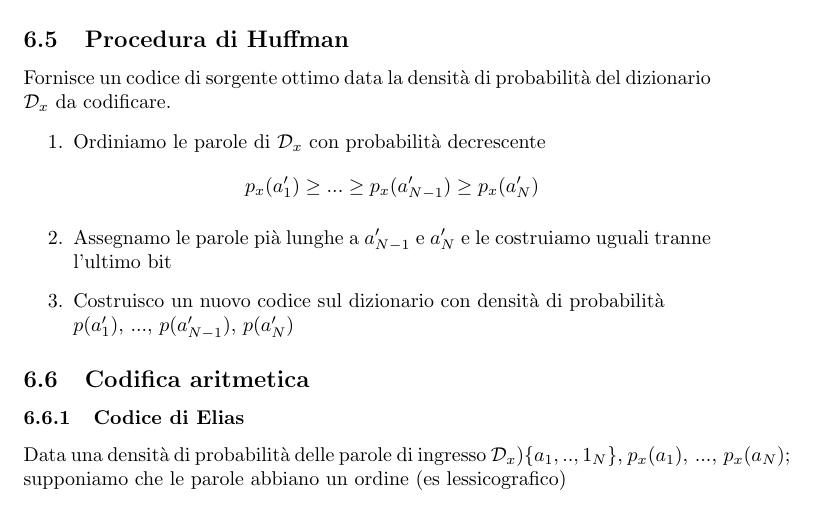
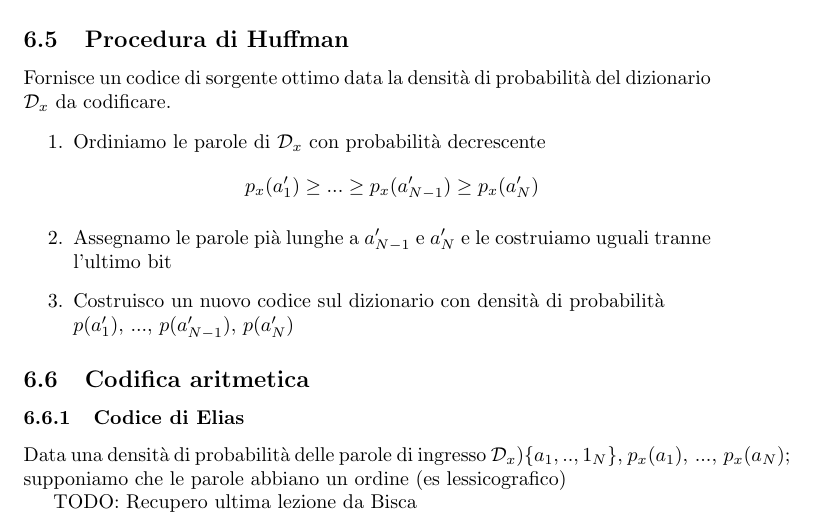
Before and after one commit to Zanzibarr/Appunti-3-Anno, a LaTeX document (Fondamenti di Telecomunicazioni/appunti.tex): part of page 36 of 36, cut so that both start at the same text. Compiled offline with pdfLaTeX.

Commit message:
2023/01/04

```diff
--- a/Fondamenti di Telecomunicazioni/appunti.tex
+++ b/Fondamenti di Telecomunicazioni/appunti.tex
@@ -1155,5 +1155,6 @@ Fornisce un codice di sorgente ottimo data la densità di probabilità del dizio
 \subsubsection{Codice di Elias}
 Data una densità di probabilità delle parole di ingresso $\mathcal{D}_x)\{a_1,..,1_N\}$, $p_x(a_1),\,...,\,p_x(a_N)$; supponiamo che le parole abbiano un ordine (es lessicografico)
 
+TODO: Recupero ultima lezione da Bisca
 
 \end{document}
```
Also changed, not shown: Fondamenti di Telecomunicazioni/appunti.pdf, Fondamenti di Telecomunicazioni/appunti.tex (2 more changed lines), 3 other files.
